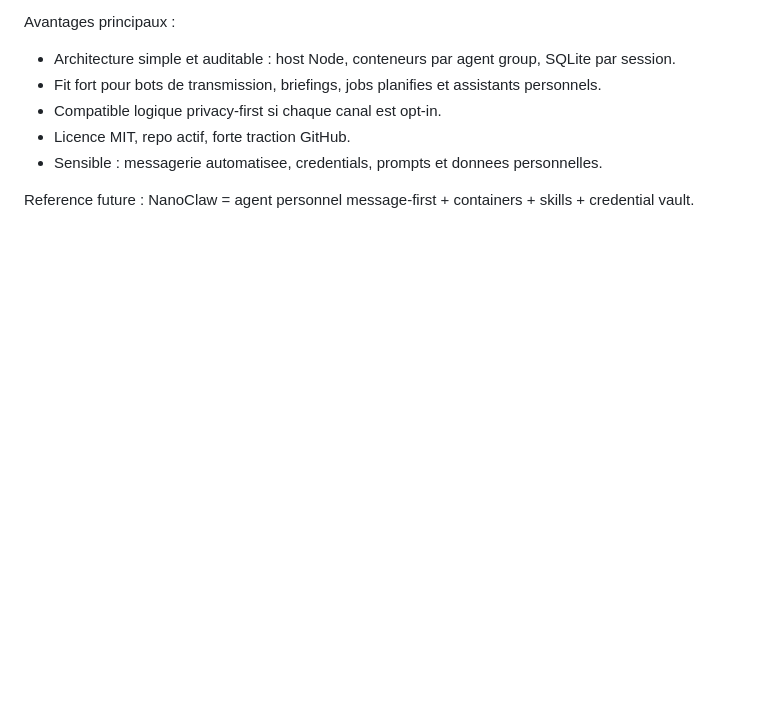
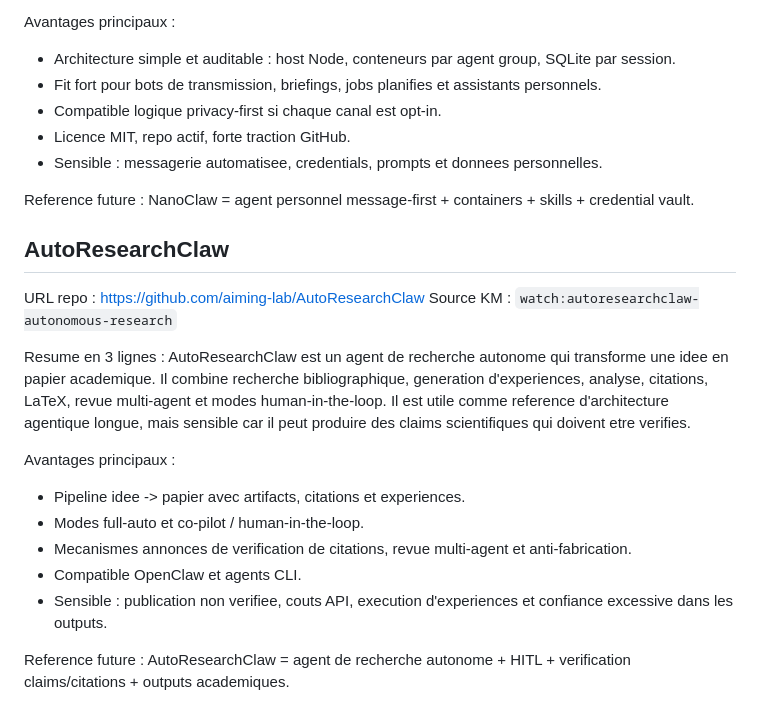
Before and after one commit to bizc0m/tools, a Markdown page: AI-Tools.md, the part around the change. Rendered like a GitHub page; blank space fills up the shorter version.

Commit message:
Add AutoResearchClaw AI tool note

```diff
--- a/AI-Tools.md
+++ b/AI-Tools.md
@@ -714,3 +714,23 @@ Avantages principaux :
 
 Reference future :
 NanoClaw = agent personnel message-first + containers + skills + credential vault.
+
+## AutoResearchClaw
+
+URL repo : https://github.com/aiming-lab/AutoResearchClaw
+Source KM : `watch:autoresearchclaw-autonomous-research`
+
+Resume en 3 lignes :
+AutoResearchClaw est un agent de recherche autonome qui transforme une idee en papier academique.
+Il combine recherche bibliographique, generation d'experiences, analyse, citations, LaTeX, revue multi-agent et modes human-in-the-loop.
+Il est utile comme reference d'architecture agentique longue, mais sensible car il peut produire des claims scientifiques qui doivent etre verifies.
+
+Avantages principaux :
+- Pipeline idee -> papier avec artifacts, citations et experiences.
+- Modes full-auto et co-pilot / human-in-the-loop.
+- Mecanismes annonces de verification de citations, revue multi-agent et anti-fabrication.
+- Compatible OpenClaw et agents CLI.
+- Sensible : publication non verifiee, couts API, execution d'experiences et confiance excessive dans les outputs.
+
+Reference future :
+AutoResearchClaw = agent de recherche autonome + HITL + verification claims/citations + outputs academiques.
```
